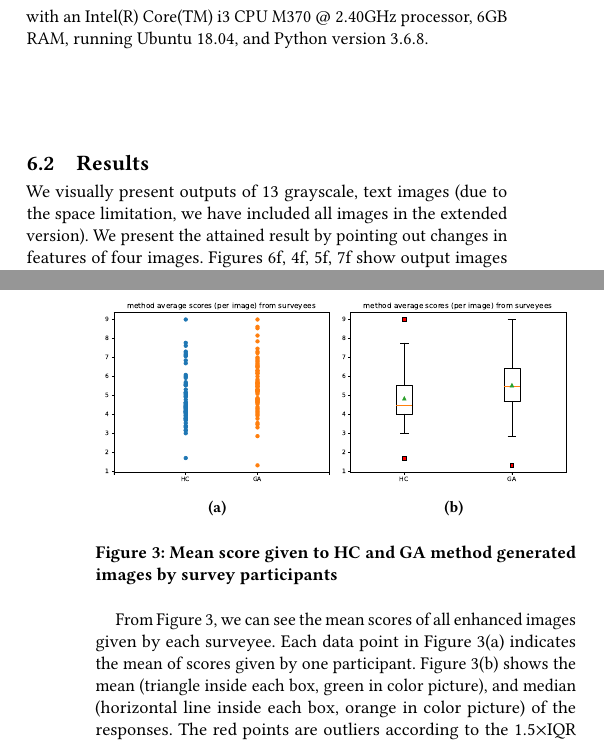
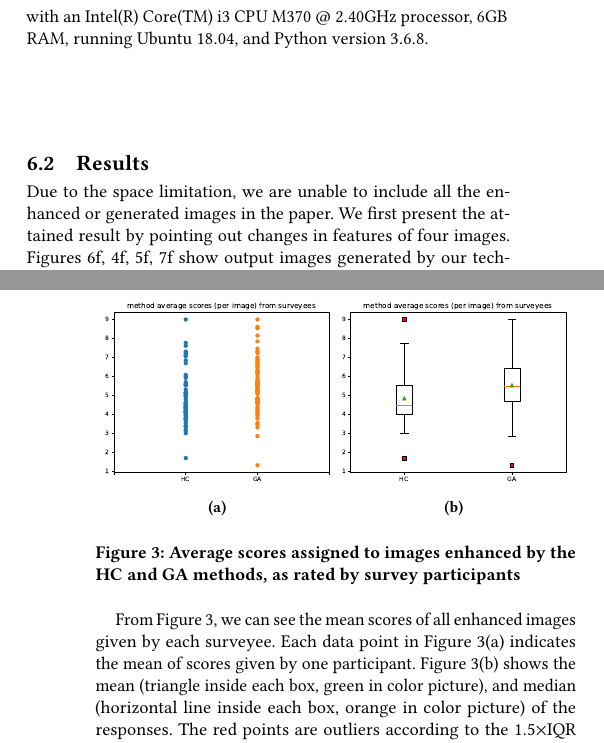
Before and after one commit to mahi045/dicta-24, a LaTeX paper (sample-sigconf.tex, which reads sections/experiments.tex): two parts of the columns of pages 4 and 5 of 9, joined at a grey line, cut so that both start at the same text. Compiled offline with pdfLaTeX.

Commit message:
some edit

```diff
--- a/sections/experiments.tex
+++ b/sections/experiments.tex
@@ -21,9 +21,10 @@ All variants of our algorithms were executed on a system with an Intel(R) Core(T
 \subsection{Results}
 \label{subsection:exp_result_result}
 
-We visually present outputs of $13$  grayscale, text images
-(due to the space limitation, we have included all images in the extended version).
-We present the attained result by pointing out changes in features of four images.
+% We visually present outputs of $13$ grayscale and text images.
+% For the sake of extensive comparative analysis, we are confined to a relatively small number of images, which is also common among prior literature~\cite{tarawneh2020automatic,veluchamy2019image} (
+Due to the space limitation, we are unable to include all the enhanced or generated images in the paper.
+We first present the attained result by pointing out changes in features of four images.
 Figures \ref{fig:jetplane_output_image_ga}, \ref{fig:07_output_image_ga}, \ref{fig:house_output_image_ga}, \ref{fig:13_output_image_ga} show output images generated by our technique against the reference input images.
 As an outcome of our technique, the enhanced images are more natural looking in the case of Figures~\ref{fig:07_output_image_ga}, \ref{fig:house_output_image_ga}. In Figures \ref{fig:jetplane_output_image_ga},
 \ref{fig:house_output_image_ga} and \ref{fig:13_output_image_ga} we can see the edges are sharper (notice the house shadow and roof tiles, cloud at top of jetplane and mountain body). Overall the histogram is expanded, and the contrast between the black and white portion has increased. Also, it is visually noticeable that method GA is doing better than HC. We will see support behind this claim in~\Cref{subsection:exp_result_survey}. A downside of our method is that some black portions (e.g., Figures \ref{fig:house_output_image_hc}, \ref{fig:house_output_image_ga}) are unnecessarily darkened. This can be beneficial in the case of overexposed images. For example, both methods in Figure \ref{fig:07_result} and \ref{fig:13_result} are succeeded in increasing the contrast between the person's background, face, and contrast between letters and page.
@@ -65,7 +66,7 @@ Moreover, achieving a mean score of greater that $5$ indicates that the GA impro
   \caption{}
   \label{fig:survey_result_boxplot}
 \end{subfigure}
-  \caption{Mean score given to HC and GA method generated images by survey participants
+  \caption{Average scores assigned to images enhanced by the HC and GA methods, as rated by survey participants
   %Method $1$ represents Hill Climbing with neighborhood generation with split mutation (\ref{subsubsection:method_hc_traptri_split}) and method $2$ represents Genetic Algorithm with (P, P) strategy (see Section \ref{subsection:method_ga_join})
   }
   \label{fig:survey_result}
```
